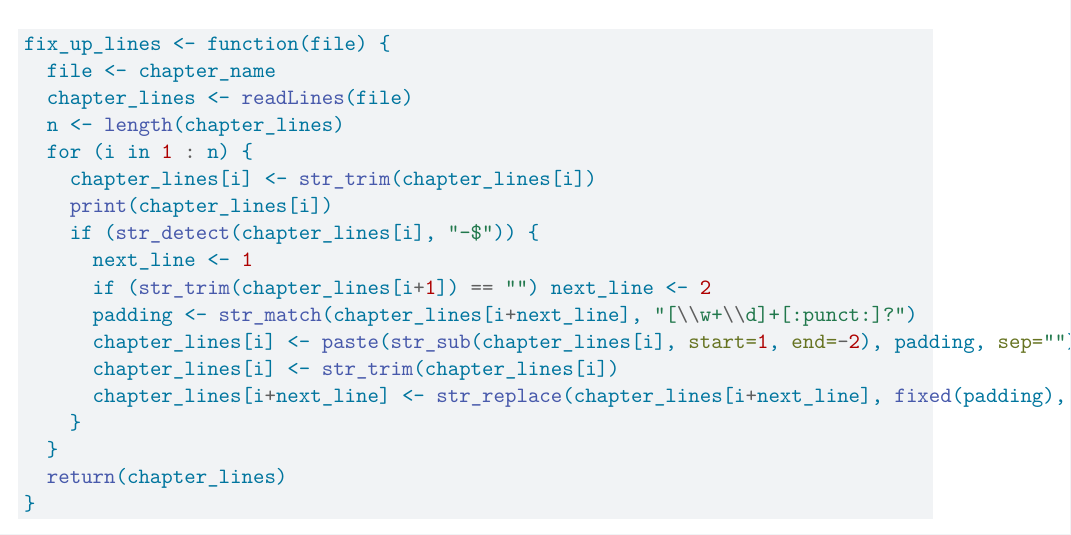
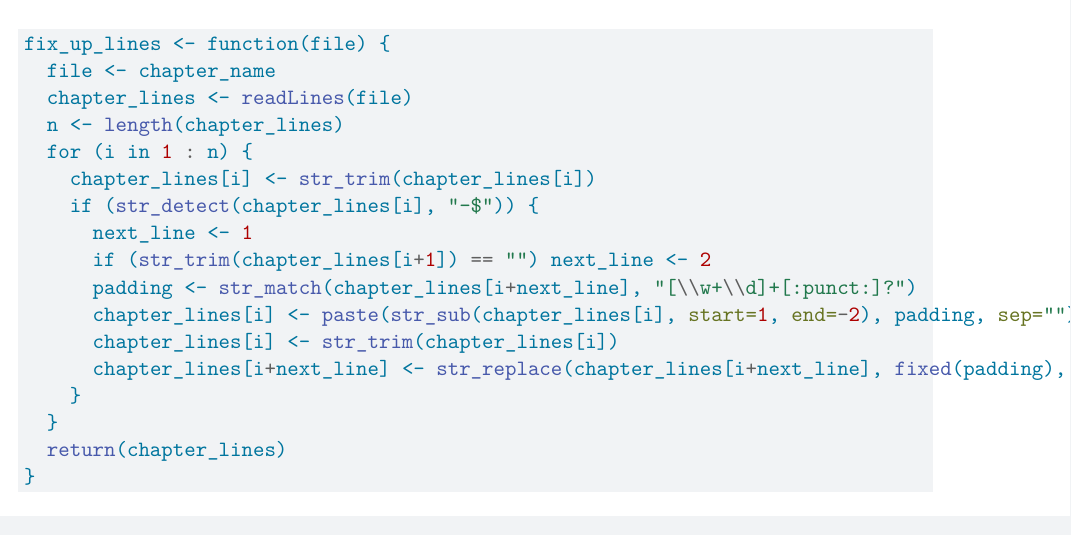
Before and after one commit to STAT325-S24/HistoryAmherstCollege, a Quarto document (data-raw/dehyphenate.qmd): part of page 1 of 91 before the commit and part of the page after it, cut so that both start at the same text. Rendered offline with R 4.5, knitr and Pandoc in place of Quarto, then LaTeX, with nearby package versions; some code elsewhere in the file could not run offline.

Commit message:
Remove print function

```diff
--- a/data-raw/dehyphenate.qmd
+++ b/data-raw/dehyphenate.qmd
@@ -17,7 +17,6 @@ fix_up_lines <- function(file) {
   n <- length(chapter_lines)
   for (i in 1 : n) {
     chapter_lines[i] <- str_trim(chapter_lines[i])
-    print(chapter_lines[i])
     if (str_detect(chapter_lines[i], "-$")) {
       next_line <- 1
       if (str_trim(chapter_lines[i+1]) == "") next_line <- 2
```
